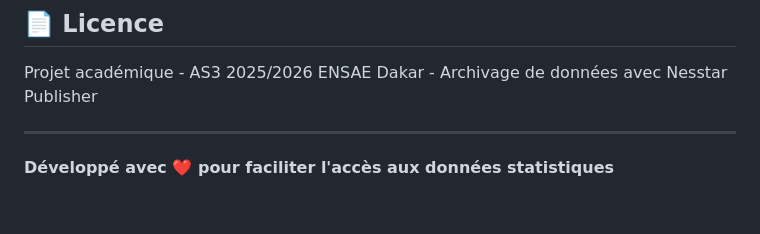
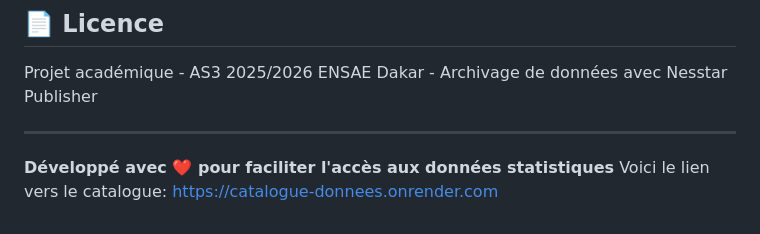
Before and after one commit to ndaosaer/catalogue-donnees, a Markdown page: README.md, the part around the change. Drawn GitHub-style.

Commit message:
Add link to data catalog in README

```diff
--- a/README.md
+++ b/README.md
@@ -227,3 +227,4 @@ ENSAE Dakar - Archivage de données avec Nesstar Publisher
 ---
 
 **Développé avec ❤️ pour faciliter l'accès aux données statistiques**
+Voici le lien vers le catalogue: https://catalogue-donnees.onrender.com
```
